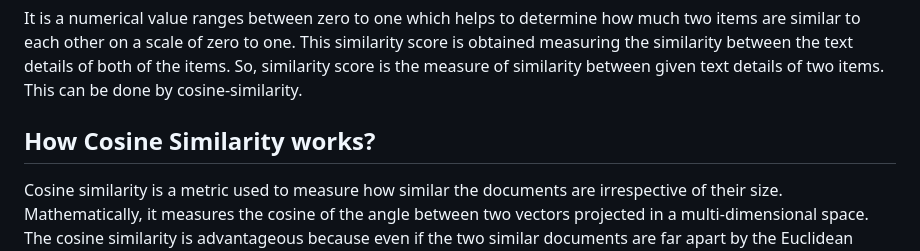
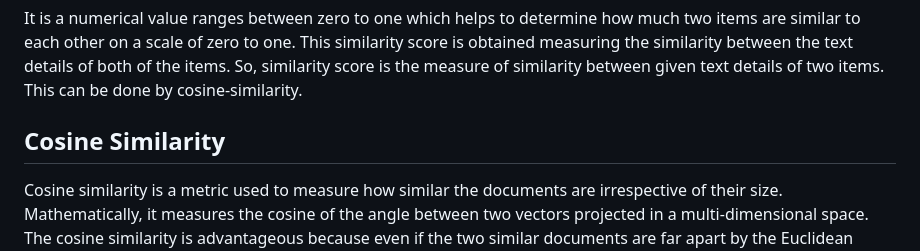
Before and after one commit to Desaiadi/Reccomender-System-With-Sentiment-Analysis, a Markdown page: README.md, the part around the change printed below. GitHub-like rendering.

```diff
--- a/README.md
+++ b/README.md
@@ -41,5 +41,5 @@ Create an account in https://www.themoviedb.org/, click on the `API` link from t
 
    It is a numerical value ranges between zero to one which helps to determine how much two items are similar to each other on a scale of zero to one. This similarity score is obtained measuring the similarity between the text details of both of the items. So, similarity score is the measure of similarity between given text details of two items. This can be done by cosine-similarity.
 
-## How Cosine Similarity works?
+## Cosine Similarity
   Cosine similarity is a metric used to measure how similar the documents are irrespective of their size. Mathematically, it measures the cosine of the angle between two vectors projected in a multi-dimensional space. The cosine similarity is advantageous because even if the two similar documents are far apart by the Euclidean distance (due to the size of the document), chances are they may still be oriented closer together. The smaller the angle, higher the cosine similarity.
```
Also changed, not shown: other parts of README.md (+0 -9 lines).
